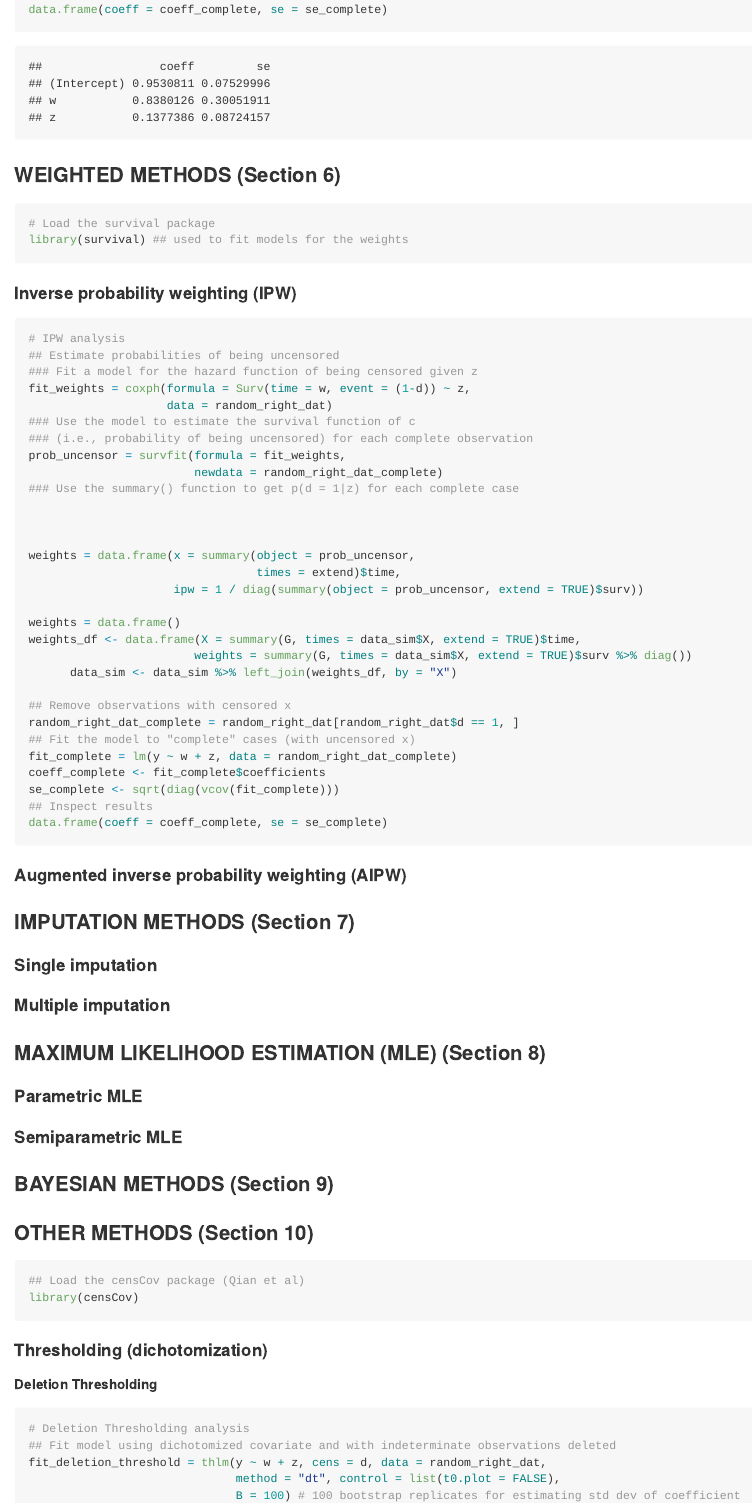
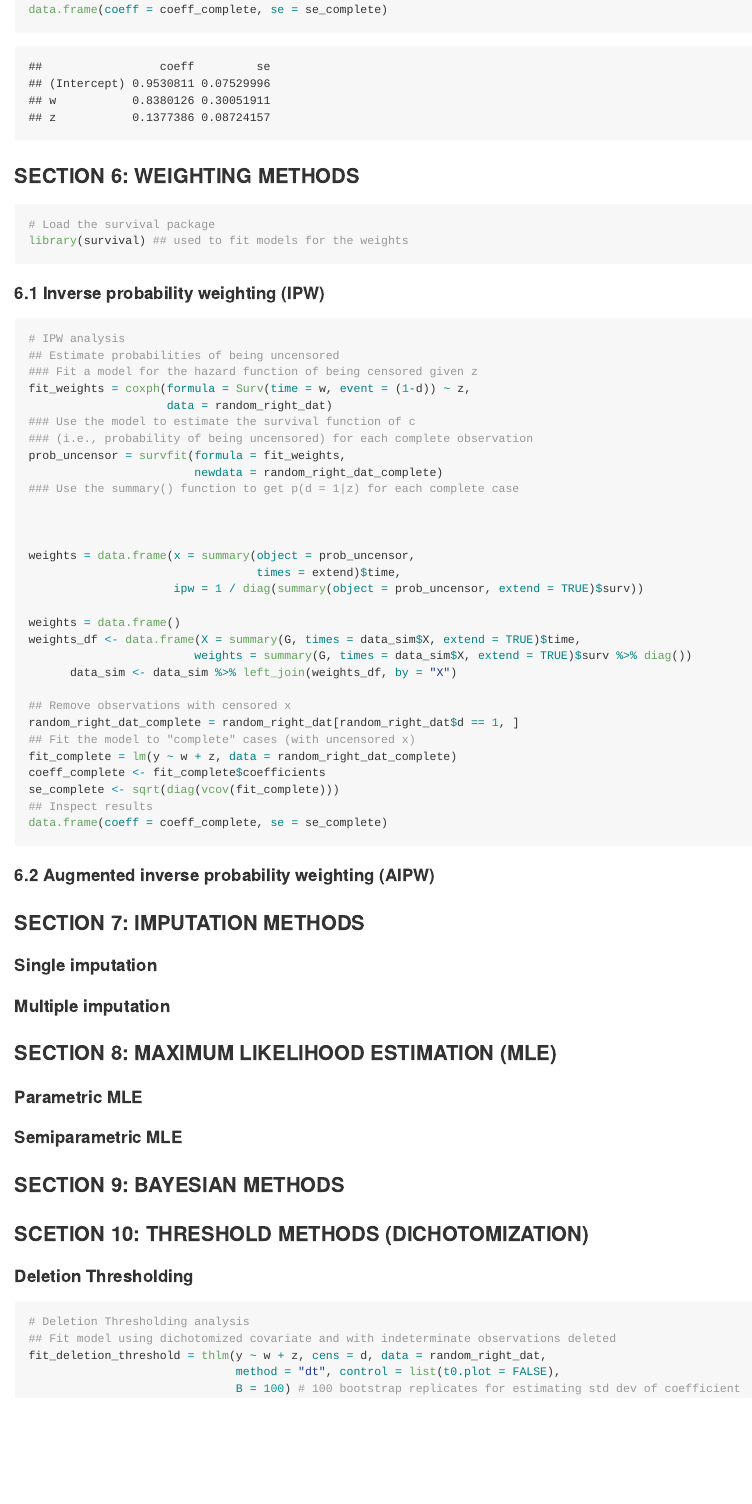
Before and after one commit to sarahlotspeich/MakingSenseofCensored, an R Markdown document (README.Rmd): the page in a window 1100 px wide, from 1480 px down before the commit and from 2150 px down after it, so that both start at the same text. Rendered offline with R 4.5, knitr and Pandoc, with nearby package versions; some code elsewhere in the file could not run offline; long lines of code are wrapped.

Commit message:
Reorganize to match the review paper

````diff
--- a/README.Rmd
+++ b/README.Rmd
@@ -64,14 +89,14 @@ se_complete <- sqrt(diag(vcov(fit_complete)))
 data.frame(coeff = coeff_complete, se = se_complete)
 ```
 
-### WEIGHTED METHODS (Section 6)
+### SECTION 6: WEIGHTING METHODS
 
 ```{r}
 # Load the survival package
 library(survival) ## used to fit models for the weights
 ```
 
-#### Inverse probability weighting (IPW)
+#### 6.1 Inverse probability weighting (IPW)
 
 ```{r, eval = FALSE}
 # IPW analysis
@@ -106,32 +131,25 @@ se_complete <- sqrt(diag(vcov(fit_complete)))
 data.frame(coeff = coeff_complete, se = se_complete)
 ```
 
-#### Augmented inverse probability weighting (AIPW)
+#### 6.2 Augmented inverse probability weighting (AIPW)
 
-### IMPUTATION METHODS (Section 7)
+### SECTION 7: IMPUTATION METHODS
 
 #### Single imputation
 
 #### Multiple imputation
 
-### MAXIMUM LIKELIHOOD ESTIMATION (MLE) (Section 8)
+### SECTION 8: MAXIMUM LIKELIHOOD ESTIMATION (MLE)
 
 #### Parametric MLE
 
 #### Semiparametric MLE
 
-### BAYESIAN METHODS (Section 9)
+### SECTION 9: BAYESIAN METHODS
 
-### OTHER METHODS (Section 10)
+### SCETION 10: THRESHOLD METHODS (DICHOTOMIZATION)
 
-```{r warning = F}
-## Load the censCov package (Qian et al)
-library(censCov)
-```
-
-#### Thresholding (dichotomization)
-
-##### Deletion Thresholding
+#### Deletion Thresholding
 
 ```{r}
 # Deletion Thresholding analysis
````
Also changed, not shown: README.Rmd (47 more changed lines).
